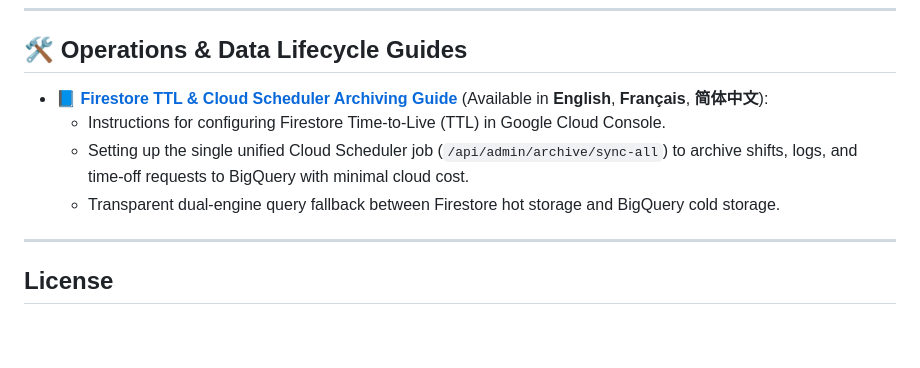
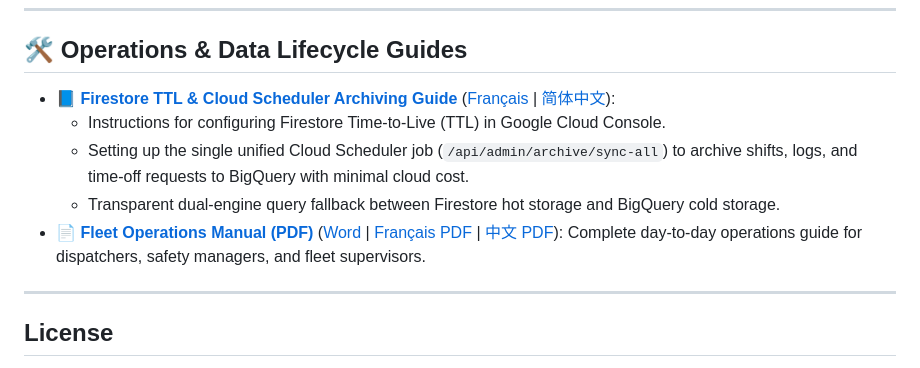
Before and after one commit to zcy128/DispatchFirebase, a Markdown page: README.md, the part around the change. Drawn GitHub-style; blank space fills up the shorter version.

```diff
--- a/README.md
+++ b/README.md
@@ -335,10 +335,11 @@ flutter build web --dart-define=API_BASE_URL=https://your-api-domain.com
 
 ## 🛠️ Operations & Data Lifecycle Guides
 
-- 📘 **[Firestore TTL & Cloud Scheduler Archiving Guide](docs/firestore-ttl-cloud-scheduler-instructions.md)** (Available in **English**, **Français**, **简体中文**):
+- 📘 **[Firestore TTL & Cloud Scheduler Archiving Guide](docs/firestore-ttl-cloud-scheduler-instructions.md#english)** ([Français](docs/firestore-ttl-cloud-scheduler-instructions.md#français) | [简体中文](docs/firestore-ttl-cloud-scheduler-instructions.md#简体中文)):
   - Instructions for configuring Firestore Time-to-Live (TTL) in Google Cloud Console.
   - Setting up the single unified Cloud Scheduler job (`/api/admin/archive/sync-all`) to archive shifts, logs, and time-off requests to BigQuery with minimal cloud cost.
   - Transparent dual-engine query fallback between Firestore hot storage and BigQuery cold storage.
+- 📄 **[Fleet Operations Manual (PDF)](docs/operations-manual-en.pdf)** ([Word](docs/operations-manual-en.docx) | [Français PDF](docs/operations-manual-fr.pdf) | [中文 PDF](docs/operations-manual-zh.pdf)): Complete day-to-day operations guide for dispatchers, safety managers, and fleet supervisors.
 
 ---
 
```
Also changed, not shown: README.fr.md (+2 -1 lines), README.zh-CN.md (+2 -1 lines).
